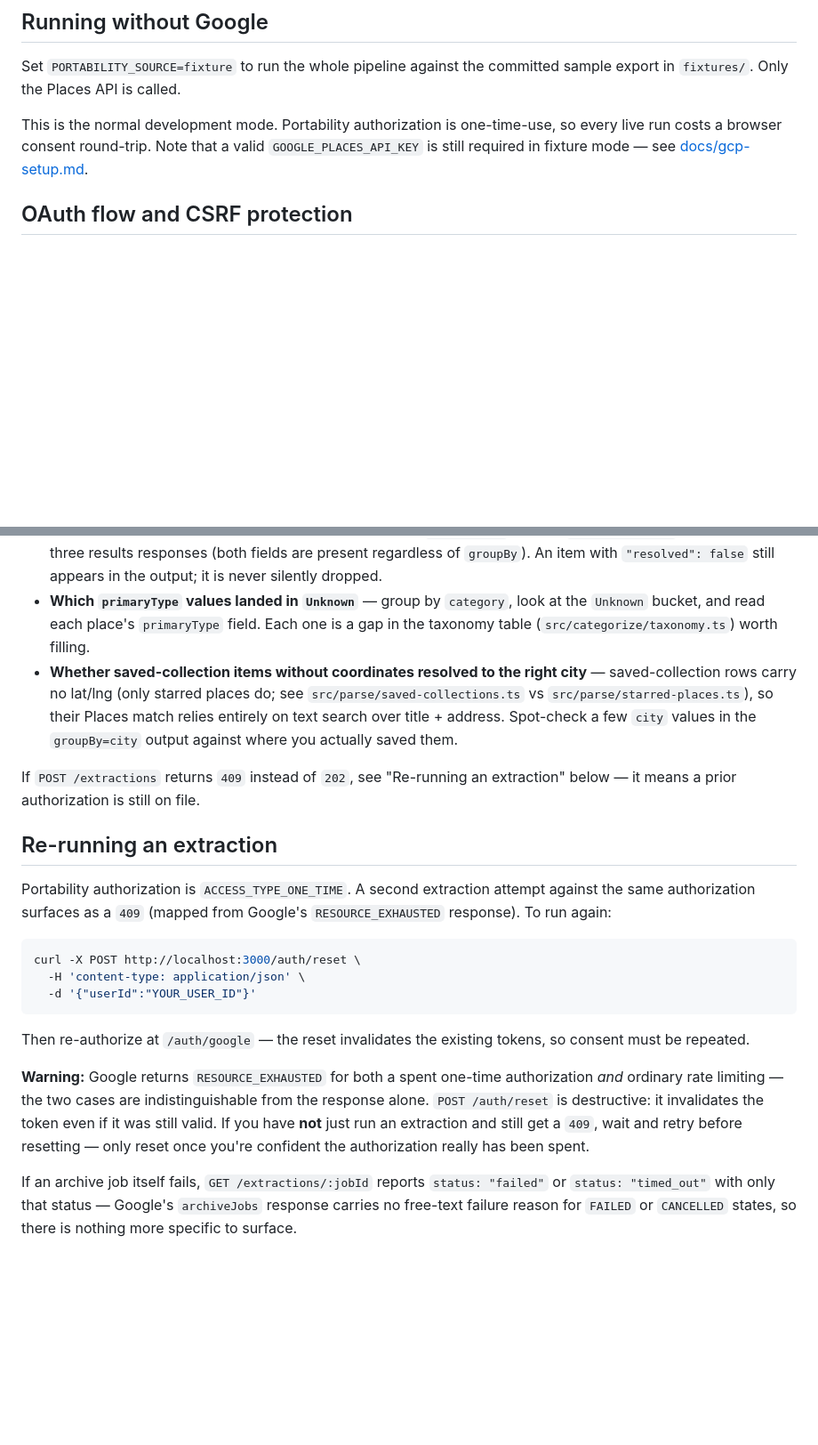
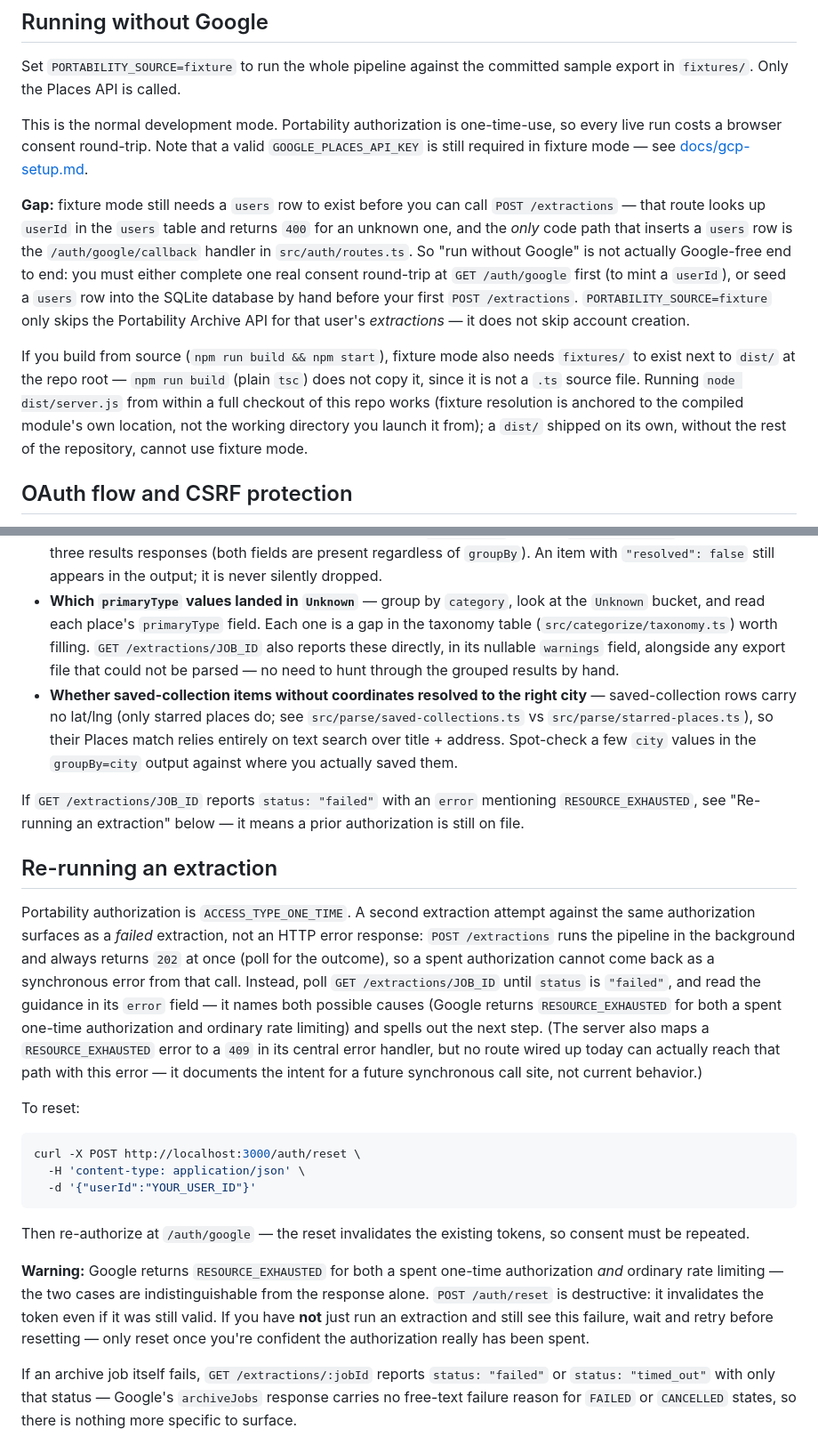
Before and after one commit to lojals/tidyMap, a Markdown page: README.md, 2 parts joined by grey strips. Shown at 89% size. GitHub-like rendering; blank space fills up the shorter version.

Commit message:
docs: correct re-run guidance -- spent consent surfaces as failed, not 409
The behavior is correct (async pipeline, 202-then-poll): initiateArchive's
ConsentAlreadyUsedError is caught inside runExtraction's blanket try/catch
and never rethrown, so POST /extractions always returns 202. The README
described a 409 from that call instead, which cannot happen through any
route wired up today.

Corrected the docs, not the code: a spent consent now documented as
`status: "failed"` on GET /extractions/:jobId carrying the guidance text.
Left the 409 mapping in server.ts's error handler in place -- harmless,
and it documents intent for a future synchronous call site.

Co-Authored-By: Claude Opus 5 <noreply@anthropic.com>

````diff
--- a/README.md
+++ b/README.md
@@ -36,6 +36,25 @@ This is the normal development mode. Portability authorization is one-time-use,
 so every live run costs a browser consent round-trip. Note that a valid
 `GOOGLE_PLACES_API_KEY` is still required in fixture mode — see
 [docs/gcp-setup.md](docs/gcp-setup.md).
+
+**Gap:** fixture mode still needs a `users` row to exist before you can call
+`POST /extractions` — that route looks up `userId` in the `users` table and
+returns `400` for an unknown one, and the *only* code path that inserts a
+`users` row is the `/auth/google/callback` handler in `src/auth/routes.ts`.
+So "run without Google" is not actually Google-free end to end: you must
+either complete one real consent round-trip at `GET /auth/google` first (to
+mint a `userId`), or seed a `users` row into the SQLite database by hand
+before your first `POST /extractions`. `PORTABILITY_SOURCE=fixture` only
+skips the Portability Archive API for that user's *extractions* — it does not
+skip account creation.
+
+If you build from source (`npm run build && npm start`), fixture mode also
+needs `fixtures/` to exist next to `dist/` at the repo root — `npm run build`
+(plain `tsc`) does not copy it, since it is not a `.ts` source file. Running
+`node dist/server.js` from within a full checkout of this repo works (fixture
+resolution is anchored to the compiled module's own location, not the
+working directory you launch it from); a `dist/` shipped on its own, without
+the rest of the repository, cannot use fixture mode.
 
 ## OAuth flow and CSRF protection
 
@@ -98,7 +117,9 @@ in the commit or PR that records the live run:
 - **Which `primaryType` values landed in `Unknown`** — group by `category`,
   look at the `Unknown` bucket, and read each place's `primaryType` field.
   Each one is a gap in the taxonomy table (`src/categorize/taxonomy.ts`)
-  worth filling.
+  worth filling. `GET /extractions/JOB_ID` also reports these directly, in
+  its nullable `warnings` field, alongside any export file that could not be
+  parsed — no need to hunt through the grouped results by hand.
 - **Whether saved-collection items without coordinates resolved to the right
   city** — saved-collection rows carry no lat/lng (only starred places do;
   see `src/parse/saved-collections.ts` vs `src/parse/starred-places.ts`), so
@@ -106,14 +127,27 @@ in the commit or PR that records the live run:
   Spot-check a few `city` values in the `groupBy=city` output against where
   you actually saved them.
 
-If `POST /extractions` returns `409` instead of `202`, see "Re-running an
-extraction" below — it means a prior authorization is still on file.
+If `GET /extractions/JOB_ID` reports `status: "failed"` with an `error`
+mentioning `RESOURCE_EXHAUSTED`, see "Re-running an extraction" below — it
+means a prior authorization is still on file.
 
 ## Re-running an extraction
 
 Portability authorization is `ACCESS_TYPE_ONE_TIME`. A second extraction
-attempt against the same authorization surfaces as a `409` (mapped from
-Google's `RESOURCE_EXHAUSTED` response). To run again:
+attempt against the same authorization surfaces as a *failed* extraction, not
+an HTTP error response: `POST /extractions` runs the pipeline in the
+background and always returns `202` at once (poll for the outcome), so a
+spent authorization cannot come back as a synchronous error from that call.
+Instead, poll `GET /extractions/JOB_ID` until `status` is `"failed"`, and read
+the guidance in its `error` field — it names both possible causes (Google
+returns `RESOURCE_EXHAUSTED` for both a spent one-time authorization and
+ordinary rate limiting) and spells out the next step. (The server also maps a
+`RESOURCE_EXHAUSTED` error to a `409` in its central error handler, but no
+route wired up today can actually reach that path with this error — it
+documents the intent for a future synchronous call site, not current
+behavior.)
+
+To reset:
 
 ```bash
 curl -X POST http://localhost:3000/auth/reset \
@@ -128,8 +162,9 @@ tokens, so consent must be repeated.
 authorization *and* ordinary rate limiting — the two cases are
 indistinguishable from the response alone. `POST /auth/reset` is destructive:
 it invalidates the token even if it was still valid. If you have **not** just
-run an extraction and still get a `409`, wait and retry before resetting —
-only reset once you're confident the authorization really has been spent.
+run an extraction and still see this failure, wait and retry before
+resetting — only reset once you're confident the authorization really has
+been spent.
 
 If an archive job itself fails, `GET /extractions/:jobId` reports
 `status: "failed"` or `status: "timed_out"` with only that status — Google's
````
